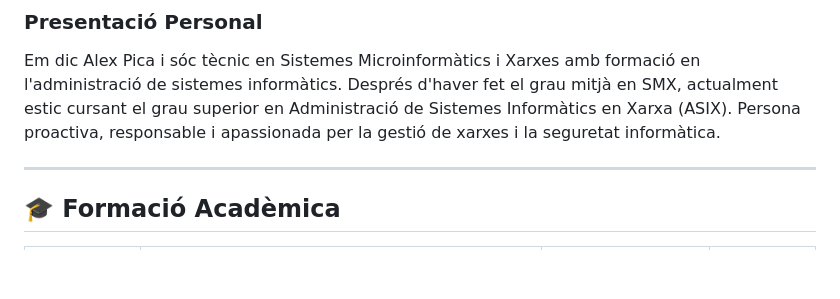
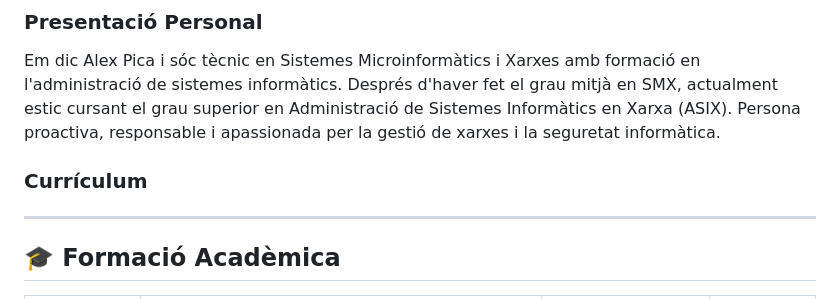
Before and after one commit to alexpicacastro/IPOP, a Markdown page: README.md, the part around the change. Drawn GitHub-style; blank space fills up the shorter version.

Commit message:
Add 'Currículum' section to README

```diff
--- a/README.md
+++ b/README.md
@@ -11,6 +11,10 @@
 
 ### Presentació Personal
 Em dic Alex Pica i sóc tècnic en Sistemes Microinformàtics i Xarxes amb formació en l'administració de sistemes informàtics. Després d'haver fet el grau mitjà en SMX, actualment estic cursant el grau superior en Administració de Sistemes Informàtics en Xarxa (ASIX). Persona proactiva, responsable i apassionada per la gestió de xarxes i la seguretat informàtica.
+
+### Currículum
+
+
 
 ---
 
```
